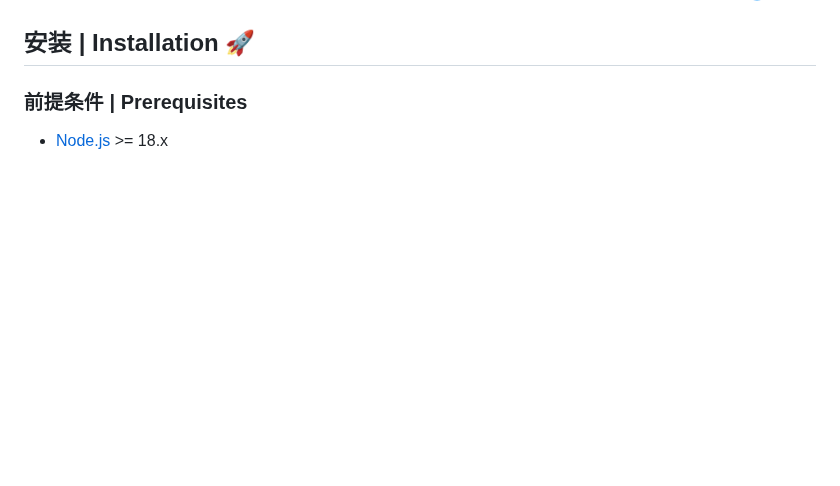
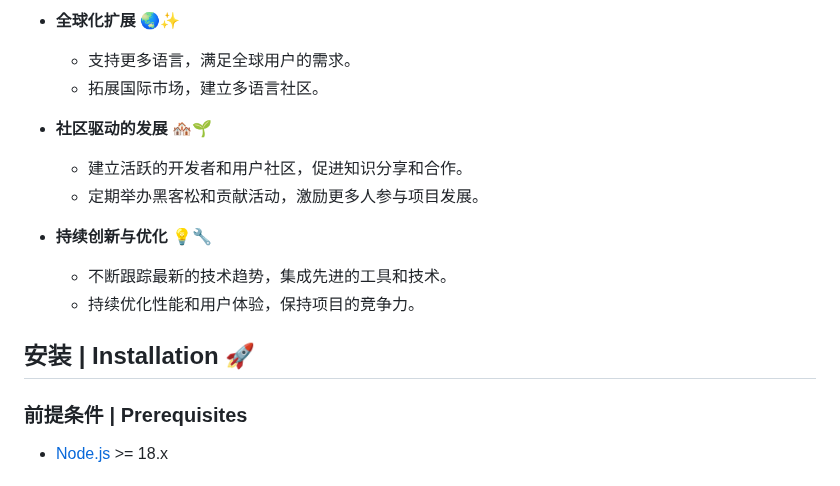
Before and after one commit to MaskerPRC/auto-vl-spider, a Markdown page: README.md, the part around one of its changes. Rendered like a GitHub page; blank space fills up the shorter version.

```diff
--- a/README.md
+++ b/README.md
@@ -24,3 +83,15 @@ Welcome to **Web Crawler Script Generator**! 🎉 This is an Electron-based tool
+- **全球化扩展** 🌏✨
+   - 支持更多语言，满足全球用户的需求。
+   - 拓展国际市场，建立多语言社区。
+
+- **社区驱动的发展** 🏘️🌱
+   - 建立活跃的开发者和用户社区，促进知识分享和合作。
+   - 定期举办黑客松和贡献活动，激励更多人参与项目发展。
+
+- **持续创新与优化** 💡🔧
+   - 不断跟踪最新的技术趋势，集成先进的工具和技术。
+   - 持续优化性能和用户体验，保持项目的竞争力。
+
 
 ## 安装 | Installation 🚀
 
```
Also changed, not shown: other parts of README.md (+59 -0 lines).
